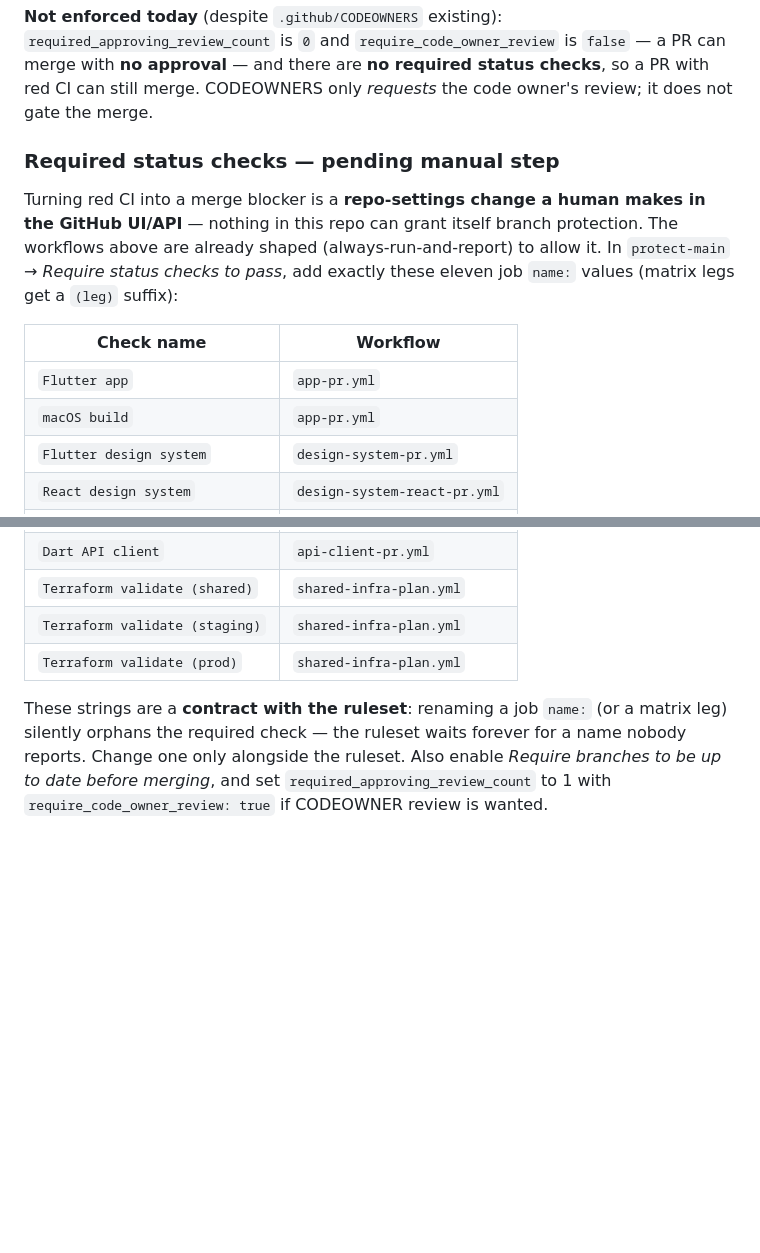
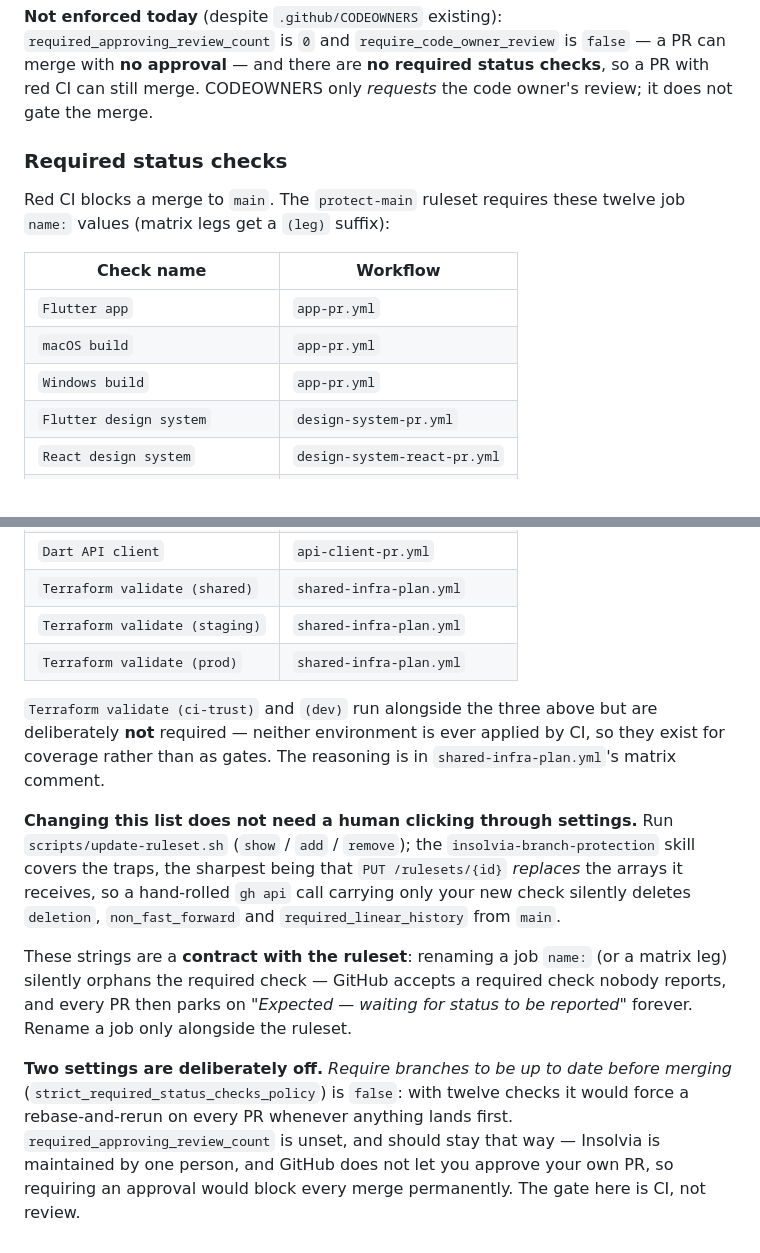
Before and after one commit to insolvia-ai/design-system, a Markdown page: docs/ARCHITECTURE.md, 2 parts joined by grey strips. Drawn GitHub-style; blank space fills up the shorter version.

Commit message:
docs: the required-checks list said eleven, the ruleset enforced seven (#58)
The section was written before `main` had a ruleset at all, and it aged badly in
two directions at once.

It described adding required checks as "a repo-settings change a human makes in
the GitHub UI/API" — untrue since #57 landed scripts/update-ruleset.sh and the
insolvia-branch-protection skill.

Worse, it read as a description of the gate and was actually a wishlist. It
named eleven checks; the live ruleset required seven. `Marketing site`,
`API service`, `Mailer service` and `Dart API client` all ran green on every PR
and gated nothing, so a PR breaking any of those four merged clean. They are
now required, along with `Windows build` from #48 (#53). Twelve, and the table
matches.

Also records what is deliberately NOT gated, so the next reader does not "fix"
it: the ci-trust and dev Terraform legs run for coverage because CI never
applies either environment, and strict-up-to-date is off because twelve checks
would make it a rebase treadmill.

And drops the old suggestion to set required_approving_review_count to 1 with
code-owner review. Insolvia is maintained by one person and GitHub does not
allow self-approval, so following that advice would have blocked every merge
permanently. Says so explicitly, because it reads like an obvious hardening step.

Co-authored-by: Insolvia <insolvia@Andreass-MacBook-Pro.local>
Co-authored-by: Claude Opus 5 <noreply@anthropic.com>

```diff
--- a/docs/ARCHITECTURE.md
+++ b/docs/ARCHITECTURE.md
@@ -181,18 +181,16 @@ be resolved, and pushes dismiss stale reviews.
 status checks**, so a PR with red CI can still merge. CODEOWNERS only *requests*
 the code owner's review; it does not gate the merge.
 
-### Required status checks — pending manual step
+### Required status checks
 
-Turning red CI into a merge blocker is a **repo-settings change a human makes in
-the GitHub UI/API** — nothing in this repo can grant itself branch protection.
-The workflows above are already shaped (always-run-and-report) to allow it. In
-`protect-main` → *Require status checks to pass*, add exactly these eleven job
-`name:` values (matrix legs get a `(leg)` suffix):
+Red CI blocks a merge to `main`. The `protect-main` ruleset requires these
+twelve job `name:` values (matrix legs get a `(leg)` suffix):
 
 | Check name | Workflow |
 |---|---|
 | `Flutter app` | `app-pr.yml` |
 | `macOS build` | `app-pr.yml` |
+| `Windows build` | `app-pr.yml` |
 | `Flutter design system` | `design-system-pr.yml` |
 | `React design system` | `design-system-react-pr.yml` |
 | `Marketing site` | `marketing-pr.yml` |
@@ -203,9 +201,27 @@ The workflows above are already shaped (always-run-and-report) to allow it. In
 | `Terraform validate (staging)` | `shared-infra-plan.yml` |
 | `Terraform validate (prod)` | `shared-infra-plan.yml` |
 
+`Terraform validate (ci-trust)` and `(dev)` run alongside the three above but
+are deliberately **not** required — neither environment is ever applied by CI,
+so they exist for coverage rather than as gates. The reasoning is in
+`shared-infra-plan.yml`'s matrix comment.
+
+**Changing this list does not need a human clicking through settings.** Run
+`scripts/update-ruleset.sh` (`show` / `add` / `remove`); the
+`insolvia-branch-protection` skill covers the traps, the sharpest being that
+`PUT /rulesets/{id}` *replaces* the arrays it receives, so a hand-rolled
+`gh api` call carrying only your new check silently deletes `deletion`,
+`non_fast_forward` and `required_linear_history` from `main`.
+
 These strings are a **contract with the ruleset**: renaming a job `name:` (or a
-matrix leg) silently orphans the required check — the ruleset waits forever for a
-name nobody reports. Change one only alongside the ruleset. Also enable *Require
-branches to be up to date before merging*, and set
-`required_approving_review_count` to 1 with `require_code_owner_review: true` if
-CODEOWNER review is wanted.
+matrix leg) silently orphans the required check — GitHub accepts a required
+check nobody reports, and every PR then parks on *"Expected — waiting for status
+to be reported"* forever. Rename a job only alongside the ruleset.
+
+**Two settings are deliberately off.** *Require branches to be up to date before
+merging* (`strict_required_status_checks_policy`) is `false`: with twelve checks
+it would force a rebase-and-rerun on every PR whenever anything lands first.
+`required_approving_review_count` is unset, and should stay that way — Insolvia
+is maintained by one person, and GitHub does not let you approve your own PR, so
+requiring an approval would block every merge permanently. The gate here is CI,
+not review.
```
